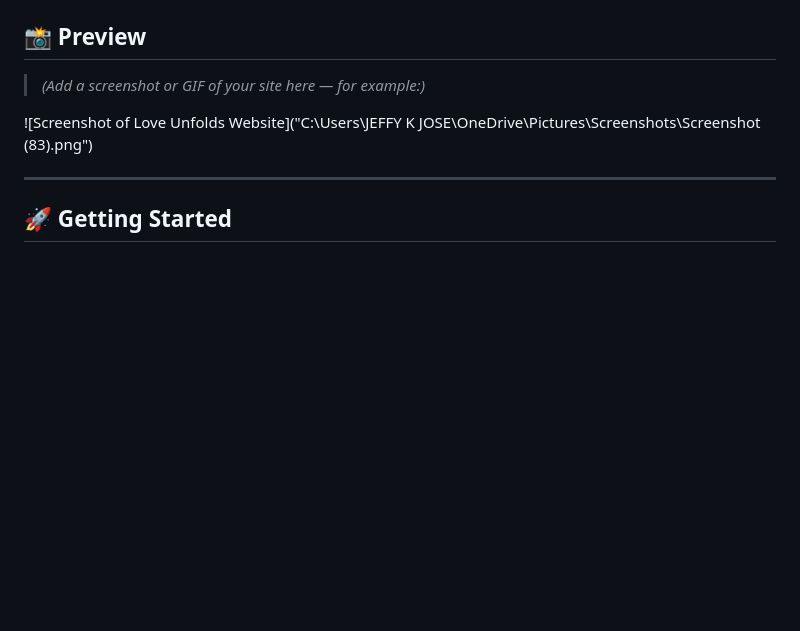
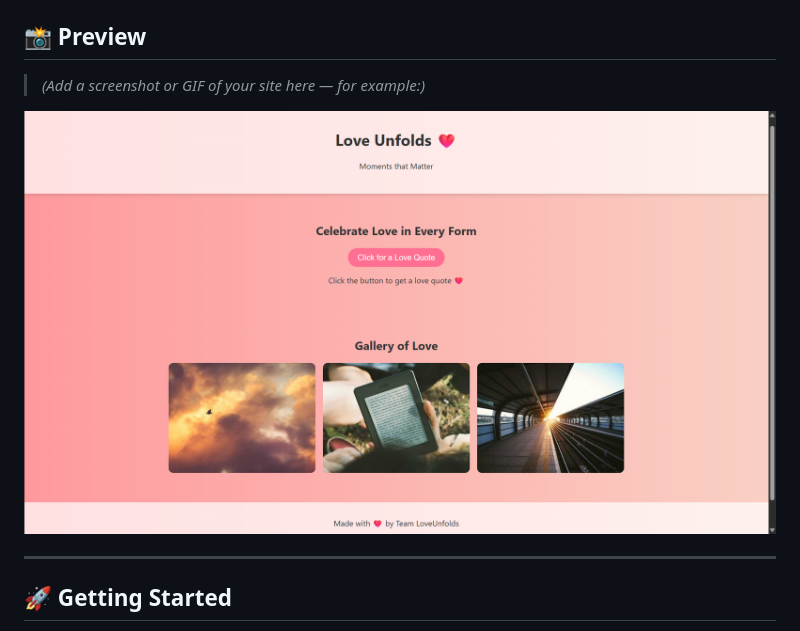
Before and after one commit to Jeffy723/love-unfolds, a Markdown page: README.md, the part around the change. Rendered like a GitHub page; pictures changed too: assets/preview.png (added); blank space fills up the shorter version.

Commit message:
Added website preview screenshot for README

```diff
--- a/README.md
+++ b/README.md
@@ -21,7 +21,7 @@ This project is a visual and emotional celebration of love — from touching quo
 
 > *(Add a screenshot or GIF of your site here — for example:)*
 
-![Screenshot of Love Unfolds Website]("C:\Users\JEFFY K JOSE\OneDrive\Pictures\Screenshots\Screenshot (83).png")
+![Screenshot of Love Unfolds Website](assets/preview.png)
 
 ---
 
```
